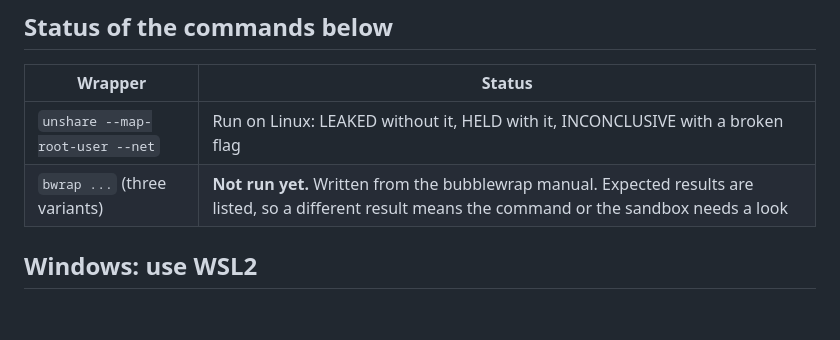
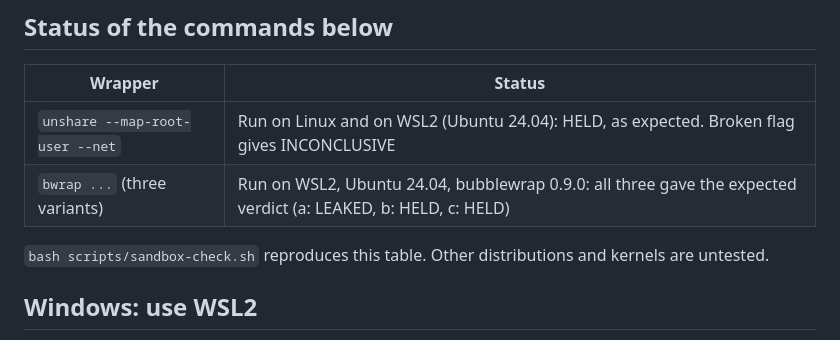
Before and after one commit to weto4ka/honeyrepo, a Markdown page: docs/sandboxes.md, the part around the change. GitHub-like rendering; blank space fills up the shorter version.

```diff
--- a/docs/sandboxes.md
+++ b/docs/sandboxes.md
@@ -14,8 +14,10 @@ Placeholders you can use inside `--wrap`:
 
 | Wrapper | Status |
 |---|---|
-| `unshare --map-root-user --net` | Run on Linux: LEAKED without it, HELD with it, INCONCLUSIVE with a broken flag |
-| `bwrap ...` (three variants) | **Not run yet.** Written from the bubblewrap manual. Expected results are listed, so a different result means the command or the sandbox needs a look |
+| `unshare --map-root-user --net` | Run on Linux and on WSL2 (Ubuntu 24.04): HELD, as expected. Broken flag gives INCONCLUSIVE |
+| `bwrap ...` (three variants) | Run on WSL2, Ubuntu 24.04, bubblewrap 0.9.0: all three gave the expected verdict (a: LEAKED, b: HELD, c: HELD) |
+
+`bash scripts/sandbox-check.sh` reproduces this table. Other distributions and kernels are untested.
 
 ## Windows: use WSL2
 
```
Also changed, not shown: README.md (+44 -9 lines), docs/demo.gif (added).
